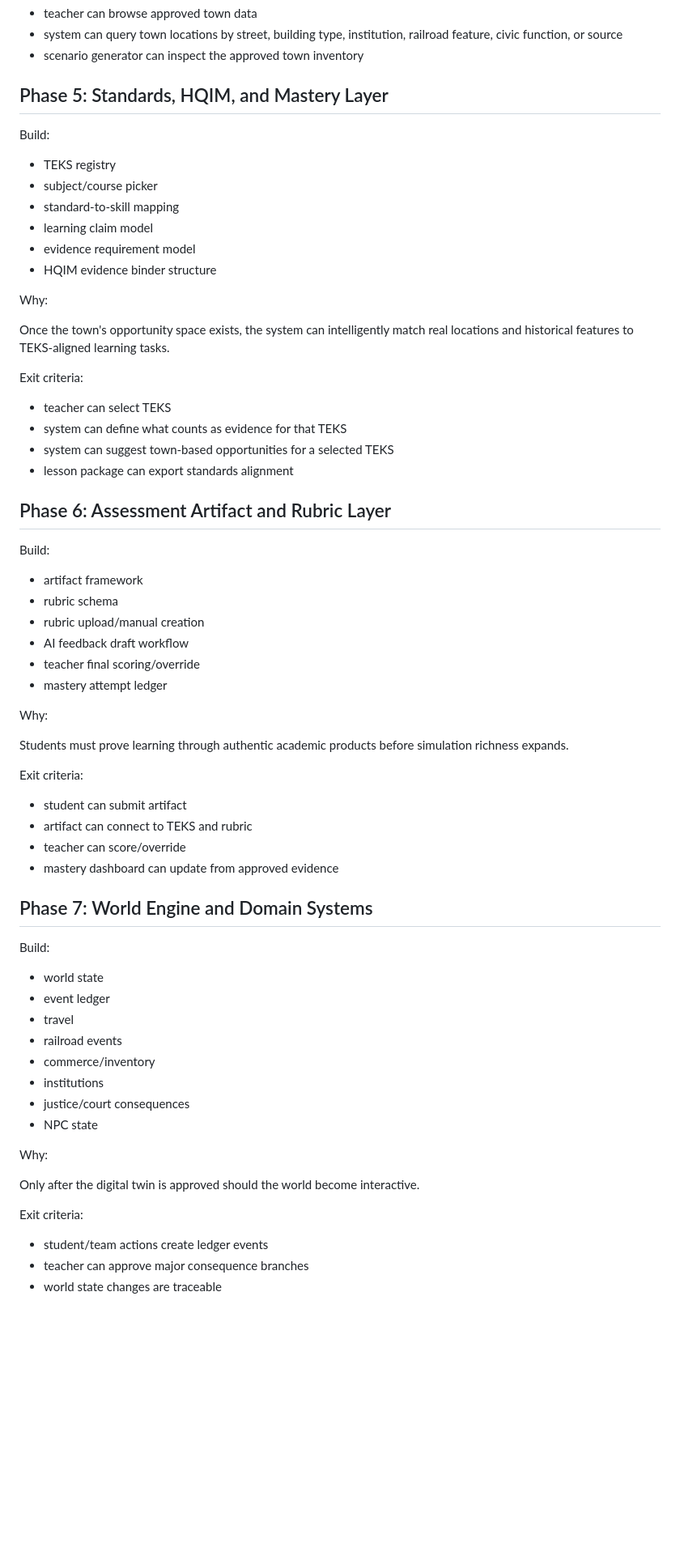
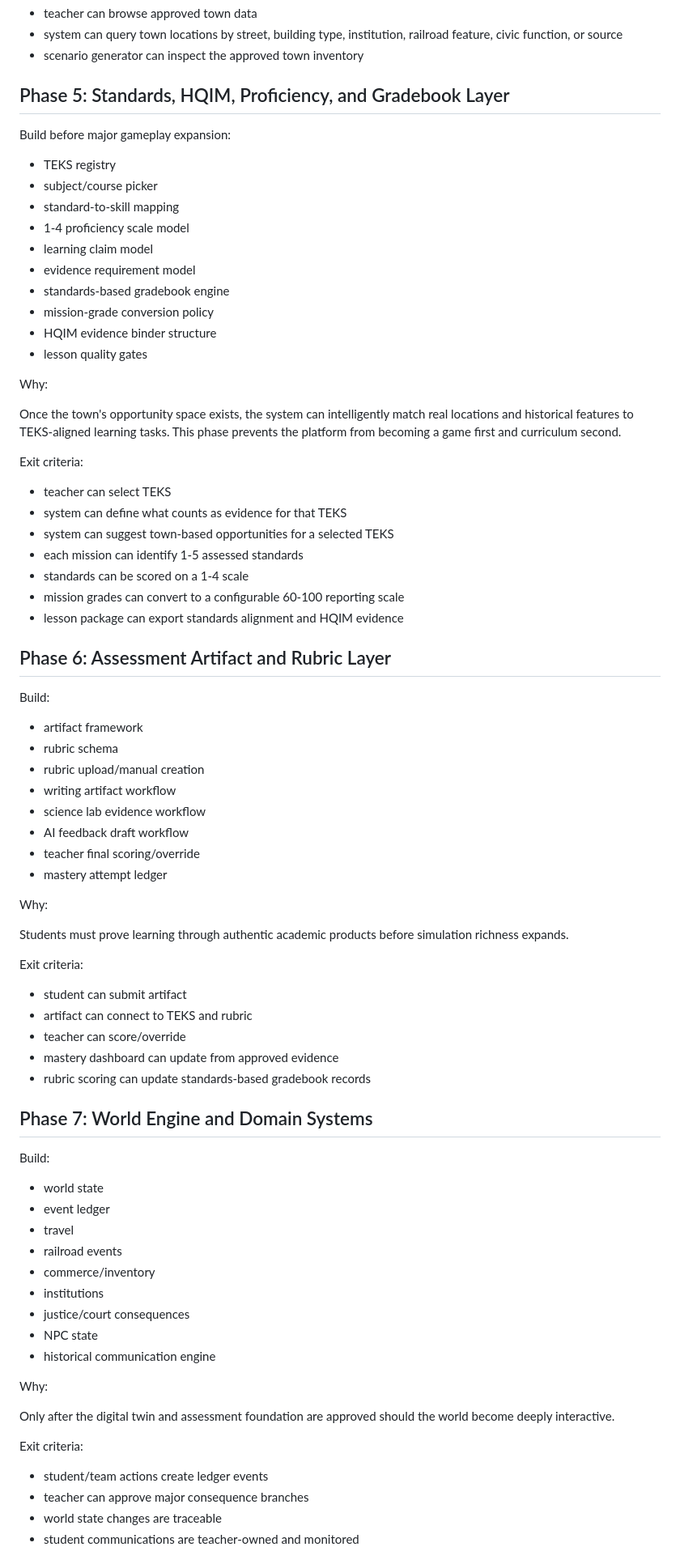
Before and after one commit to drbellschool/educationalconsulting, a Markdown page: The-Minds-Eye/docs/RESEARCH_OPTIMIZED_BUILD_SEQUENCE.md, the part around one of its changes. Shown at 81% size. GitHub-like rendering; blank space fills up the shorter version.

Commit message:
Update build sequence for HQIM and standards based grading

```diff
--- a/The-Minds-Eye/docs/RESEARCH_OPTIMIZED_BUILD_SEQUENCE.md
+++ b/The-Minds-Eye/docs/RESEARCH_OPTIMIZED_BUILD_SEQUENCE.md
@@ -159,27 +164,34 @@ Exit criteria:
 - system can query town locations by street, building type, institution, railroad feature, civic function, or source
 - scenario generator can inspect the approved town inventory
 
-## Phase 5: Standards, HQIM, and Mastery Layer
+## Phase 5: Standards, HQIM, Proficiency, and Gradebook Layer
 
-Build:
+Build before major gameplay expansion:
 
 - TEKS registry
 - subject/course picker
 - standard-to-skill mapping
+- 1-4 proficiency scale model
 - learning claim model
 - evidence requirement model
+- standards-based gradebook engine
+- mission-grade conversion policy
 - HQIM evidence binder structure
+- lesson quality gates
 
 Why:
 
-Once the town's opportunity space exists, the system can intelligently match real locations and historical features to TEKS-aligned learning tasks.
+Once the town's opportunity space exists, the system can intelligently match real locations and historical features to TEKS-aligned learning tasks. This phase prevents the platform from becoming a game first and curriculum second.
 
 Exit criteria:
 
 - teacher can select TEKS
 - system can define what counts as evidence for that TEKS
 - system can suggest town-based opportunities for a selected TEKS
-- lesson package can export standards alignment
+- each mission can identify 1-5 assessed standards
+- standards can be scored on a 1-4 scale
+- mission grades can convert to a configurable 60-100 reporting scale
+- lesson package can export standards alignment and HQIM evidence
 
 ## Phase 6: Assessment Artifact and Rubric Layer
 
@@ -188,6 +200,8 @@ Build:
 - artifact framework
 - rubric schema
 - rubric upload/manual creation
+- writing artifact workflow
+- science lab evidence workflow
 - AI feedback draft workflow
 - teacher final scoring/override
 - mastery attempt ledger
@@ -202,6 +216,7 @@ Exit criteria:
 - artifact can connect to TEKS and rubric
 - teacher can score/override
 - mastery dashboard can update from approved evidence
+- rubric scoring can update standards-based gradebook records
 
 ## Phase 7: World Engine and Domain Systems
 
@@ -215,14 +230,16 @@ Build:
 - institutions
 - justice/court consequences
 - NPC state
+- historical communication engine
 
 Why:
 
-Only after the digital twin is approved should the world become interactive.
+Only after the digital twin and assessment foundation are approved should the world become deeply interactive.
 
 Exit criteria:
 
 - student/team actions create ledger events
 - teacher can approve major consequence branches
 - world state changes are traceable
+- student communications are teacher-owned and monitored
 
```
Also changed, not shown: other parts of The-Minds-Eye/docs/RESEARCH_OPTIMIZED_BUILD_SEQUENCE.md (+26 -9 lines).
